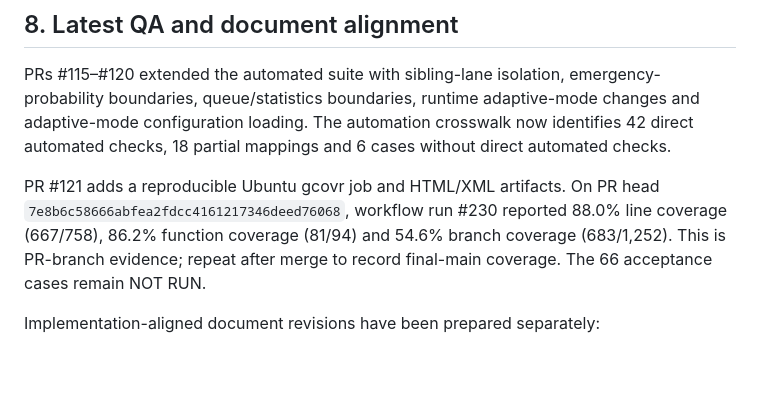
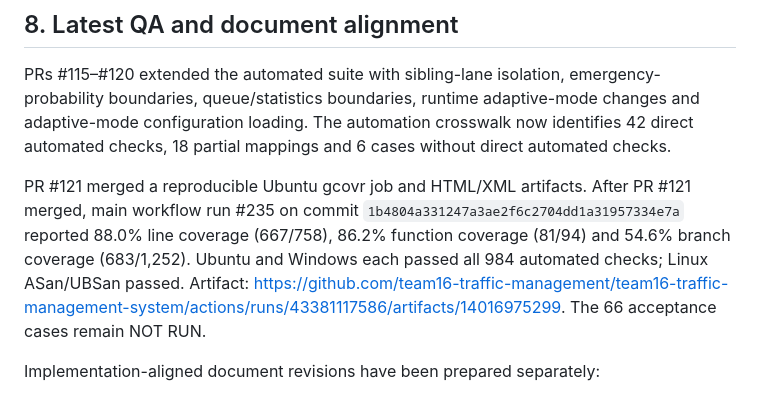
Before and after one commit to team16-traffic-management/team16-traffic-management-system, a Markdown page: docs/FINAL_PROJECT_REPORT.md, the part around the change. GitHub-like rendering; blank space fills up the shorter version.

Commit message:
docs: finalize main CI and coverage evidence

```diff
--- a/docs/FINAL_PROJECT_REPORT.md
+++ b/docs/FINAL_PROJECT_REPORT.md
@@ -194,7 +194,7 @@ The available evidence supports substantial implementation and automated verific
 
 PRs #115–#120 extended the automated suite with sibling-lane isolation, emergency-probability boundaries, queue/statistics boundaries, runtime adaptive-mode changes and adaptive-mode configuration loading. The automation crosswalk now identifies 42 direct automated checks, 18 partial mappings and 6 cases without direct automated checks.
 
-PR #121 adds a reproducible Ubuntu gcovr job and HTML/XML artifacts. On PR head `7e8b6c58666abfea2fdcc4161217346deed76068`, workflow run #230 reported 88.0% line coverage (667/758), 86.2% function coverage (81/94) and 54.6% branch coverage (683/1,252). This is PR-branch evidence; repeat after merge to record final-main coverage. The 66 acceptance cases remain NOT RUN.
+PR #121 merged a reproducible Ubuntu gcovr job and HTML/XML artifacts. After PR #121 merged, main workflow run #235 on commit `1b4804a331247a3ae2f6c2704dd1a31957334e7a` reported 88.0% line coverage (667/758), 86.2% function coverage (81/94) and 54.6% branch coverage (683/1,252). Ubuntu and Windows each passed all 984 automated checks; Linux ASan/UBSan passed. Artifact: https://github.com/team16-traffic-management/team16-traffic-management-system/actions/runs/43381117586/artifacts/14016975299. The 66 acceptance cases remain NOT RUN.
 
 Implementation-aligned document revisions have been prepared separately:
 - SRS v0.5: full 33-requirement RTM with Not Run statuses and an embedded operator use-case diagram.
```
